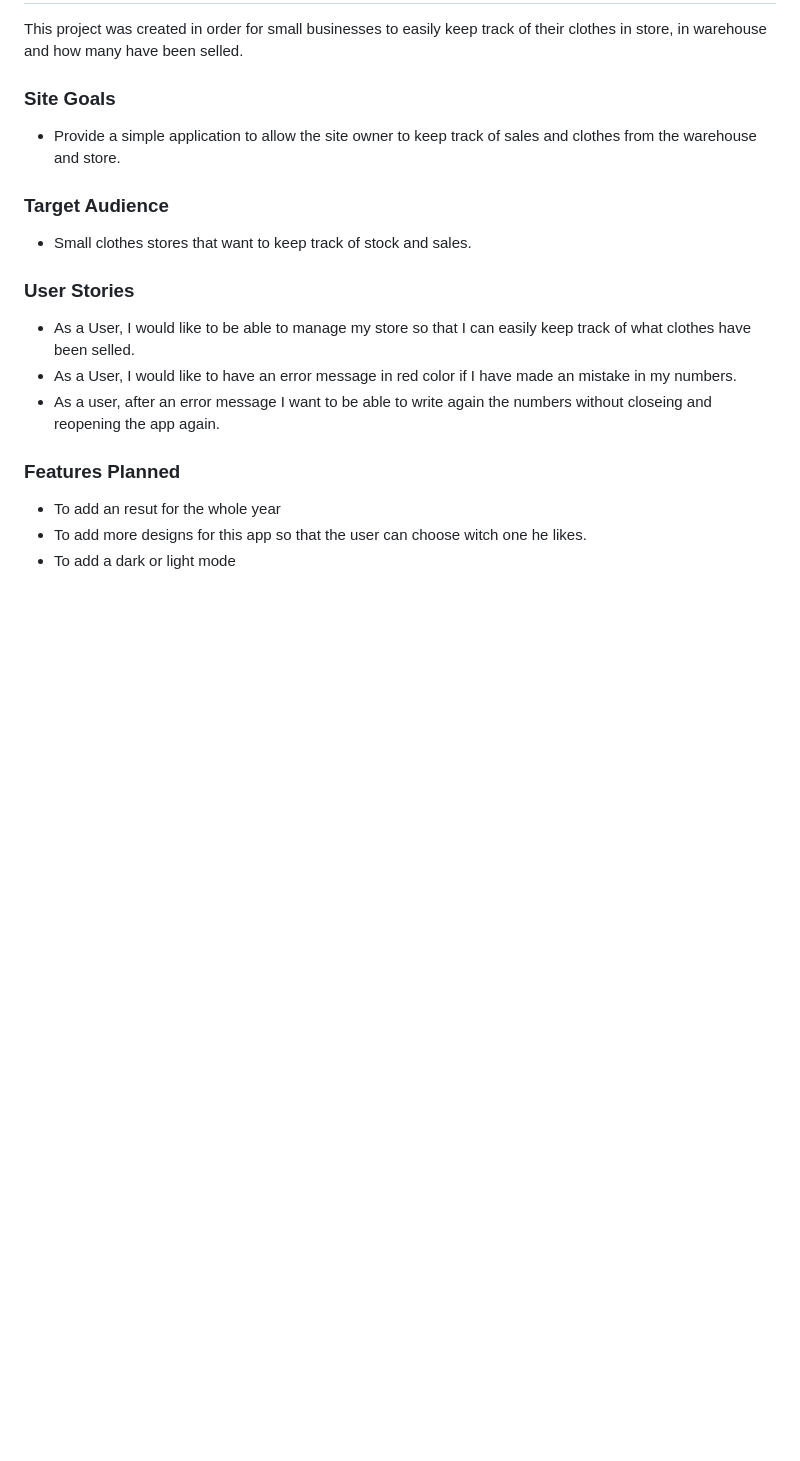
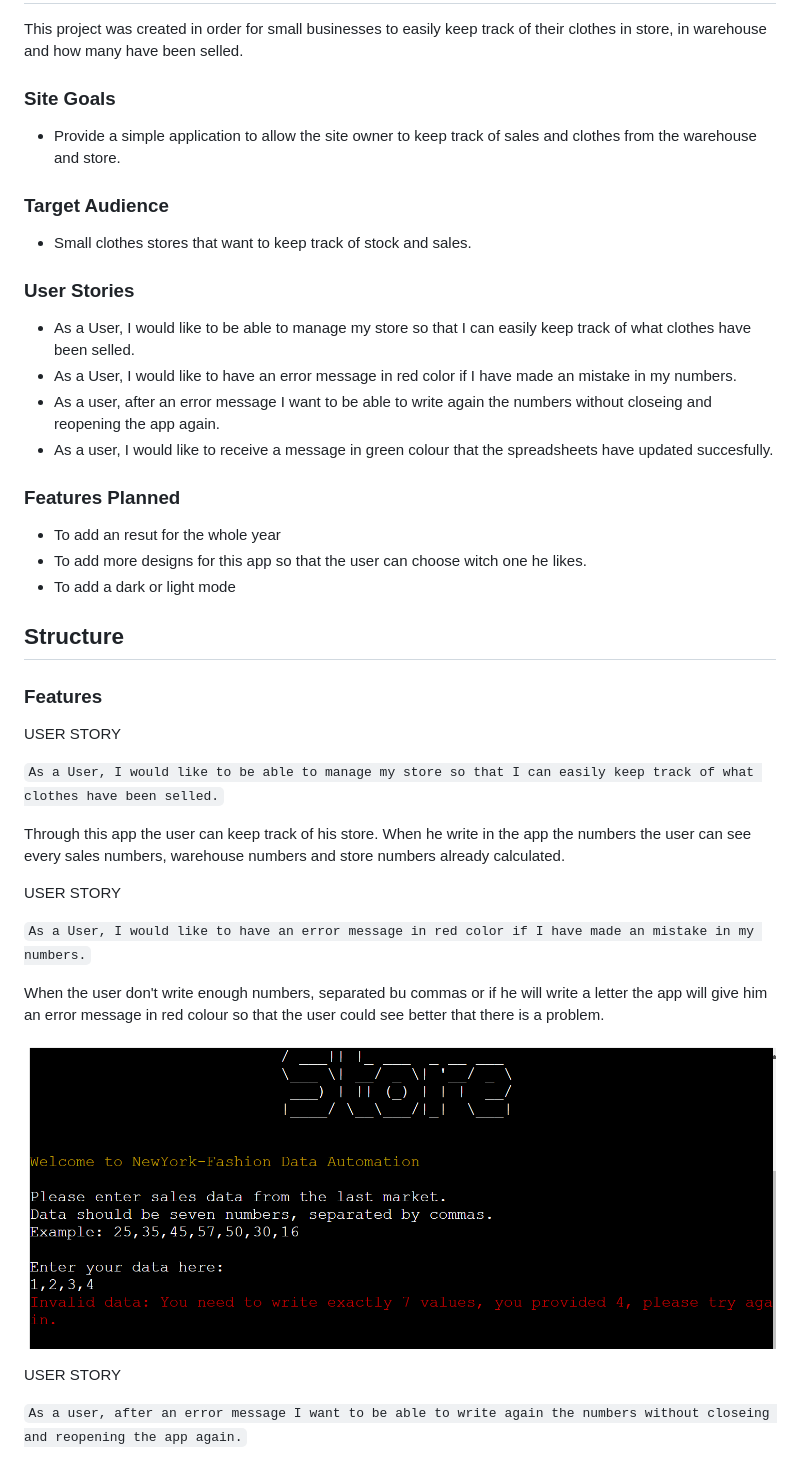
Before and after one commit to SarahGrozav1/NewYork-Fashion, a Markdown page: README.md, the part around the change printed below. Drawn GitHub-style; pictures changed too: documents/error.png (added); blank space fills up the shorter version.

Commit message:
Add user storyes to the readme file

```diff
--- a/README.md
+++ b/README.md
@@ -21,9 +21,39 @@ This project was created in order for small businesses to easily keep track of t
 * As a User, I would like to be able to manage my store so that I can easily keep track of what clothes have been selled.
 * As a User, I would like to have an error message in red color if I have made an mistake in my numbers.
 * As a user, after an error message I want to be able to write again the numbers without closeing and reopening the app again.
+* As a user, I would like to receive a message in green colour that the spreadsheets have updated succesfully.
 
 ### Features Planned
 
 * To add an resut for the whole year
 * To add more designs for this app so that the user can choose witch one he likes.
 * To add a dark or light mode
+
+## Structure
+
+### Features
+
+USER STORY
+
+`
+As a User, I would like to be able to manage my store so that I can easily keep track of what clothes have been selled.
+`
+
+Through this app the user can keep track of his store. When he write in the app the numbers the user can see every sales numbers,  warehouse numbers and store numbers already calculated.
+
+USER STORY
+
+`
+As a User, I would like to have an error message in red color if I have made an mistake in my numbers.
+`
+
+When the user don't write enough numbers, separated bu commas or if he will write a letter the app will give him an error message in red colour so that the user could see better that there is a problem.
+
+![Error message](documents/error.png)
+
+USER STORY
+
+`
+As a user, after an error message I want to be able to write again the numbers without closeing and reopening the app again.
+`
+
```
Also changed, not shown: other parts of README.md (+13 -0 lines), documents/green message.png (added), documents/sales data again.png (added).
